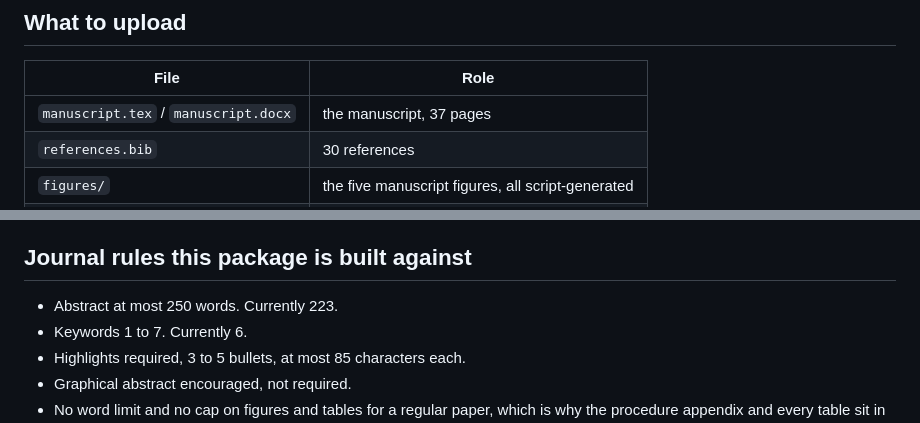
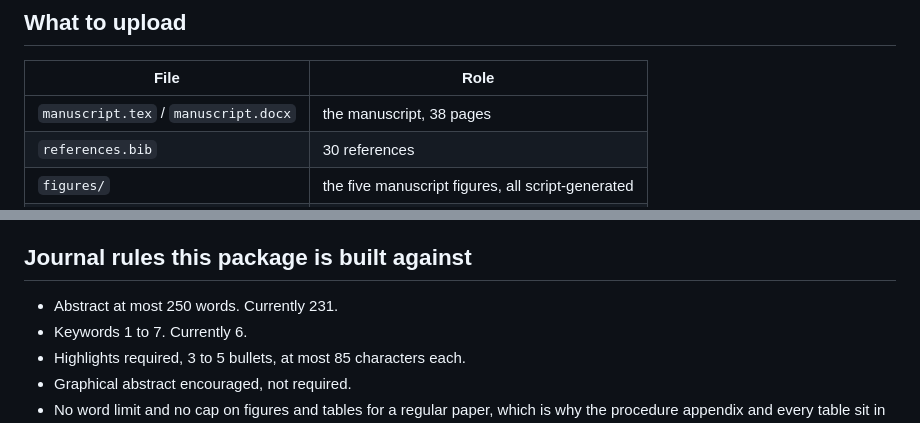
Before and after one commit to HugoMachadoRodrigues/GeoVersa, a Markdown page: Text/ecomod_submission/README.md, 2 parts joined by grey strips. Rendered like a GitHub page.

Commit message:
Refresh the two counts the README states about the built manuscript

```diff
--- a/Text/ecomod_submission/README.md
+++ b/Text/ecomod_submission/README.md
@@ -12,7 +12,7 @@ Build:
 
 | File | Role |
 |---|---|
-| `manuscript.tex` / `manuscript.docx` | the manuscript, 37 pages |
+| `manuscript.tex` / `manuscript.docx` | the manuscript, 38 pages |
 | `references.bib` | 30 references |
 | `figures/` | the five manuscript figures, all script-generated |
 | `tables/` | ten generated tables the manuscript `\input`s |
@@ -26,7 +26,7 @@ inline.
 
 ## Journal rules this package is built against
 
-* Abstract at most 250 words. Currently 223.
+* Abstract at most 250 words. Currently 231.
 * Keywords 1 to 7. Currently 6.
 * Highlights required, 3 to 5 bullets, at most 85 characters each.
 * Graphical abstract encouraged, not required.
```
